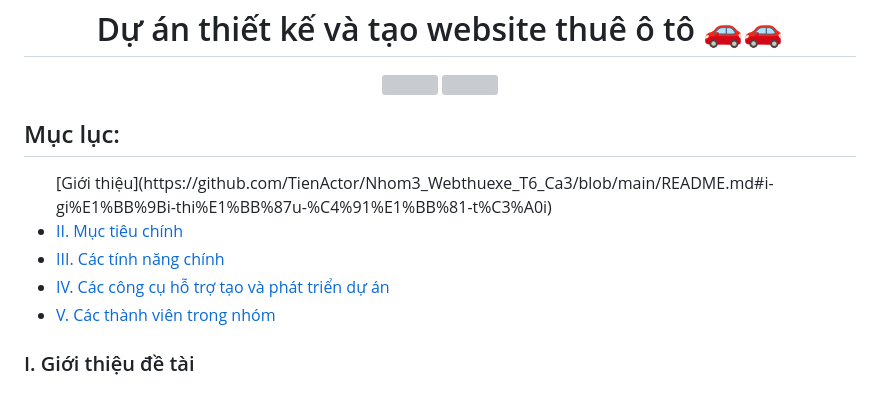
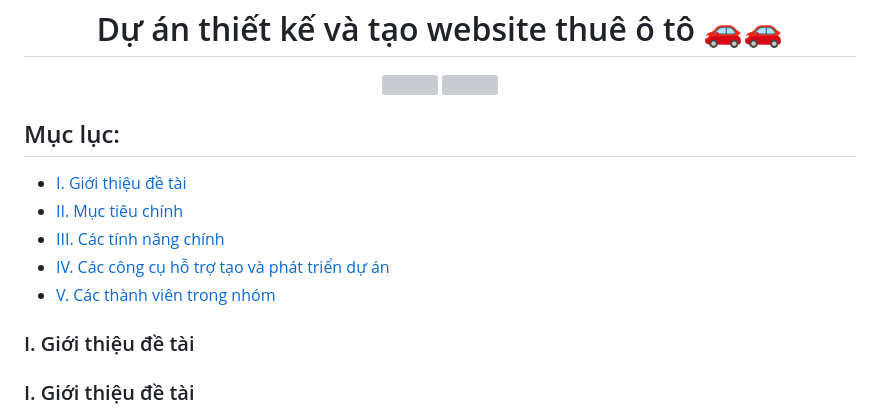
Before and after one commit to TienActor/Nhom3_Webthuexe_T6_Ca3, a Markdown page: README.md, the part around the change. Drawn GitHub-style; grey boxes are pictures that could not be loaded.

```diff
--- a/README.md
+++ b/README.md
@@ -5,14 +5,15 @@
   <img height="200" src="https://cdn.discordapp.com/attachments/1089969551896219728/1164583925469950132/bg_3.jpg?ex=6543be4c&is=6531494c&hm=ffa01b679f000e40d82f91c1013a248fceee933196f59164fb8a9b37e7a69f98&" />
 </div>
 
-<h2 align="left">Mục lục:</h2>
-<ul>
-  [Giới thiệu](https://github.com/TienActor/Nhom3_Webthuexe_T6_Ca3/blob/main/README.md#i-gi%E1%BB%9Bi-thi%E1%BB%87u-%C4%91%E1%BB%81-t%C3%A0i)
-  <li><a href="#muctieu">II. Mục tiêu chính</a></li>
-  <li><a href="#tinhnang">III. Các tính năng chính</a></li>
-  <li><a href="#congcu">IV. Các công cụ hỗ trợ tạo và phát triển dự án</a></li>
-  <li><a href="#thanhvien">V. Các thành viên trong nhóm</a></li>
-</ul>
+## Mục lục:
+
+- [I. Giới thiệu đề tài](#i-giới-thiệu-đề-tài)
+- [II. Mục tiêu chính](#ii-mục-tiêu-chính)
+- [III. Các tính năng chính](#iii-các-tính-năng-chính)
+- [IV. Các công cụ hỗ trợ tạo và phát triển dự án](#iv-các-công-cụ-hỗ-trợ-tạo-và-phát-triển-dự-án)
+- [V. Các thành viên trong nhóm](#v-các-thành-viên-trong-nhóm)
+
+### I. Giới thiệu đề tài <a name="de-tai"></a>
 
 <h3 id="de-tai" align="left">I. Giới thiệu đề tài</h3>
 <p>Trong thời đại số hóa như hiện nay, nhu cầu di chuyển và du lịch ngày càng gia tăng. Đồng thời, không phải ai cũng muốn sở hữu một chiếc xe riêng vì nhiều lý do như: tài chính, không gian đỗ xe, hoặc chỉ cần xe trong thời gian ngắn. Đây chính là lúc mà dịch vụ thuê xe ô tô trực tuyến trở nên cần thiết và tiện ích.</p>
```
